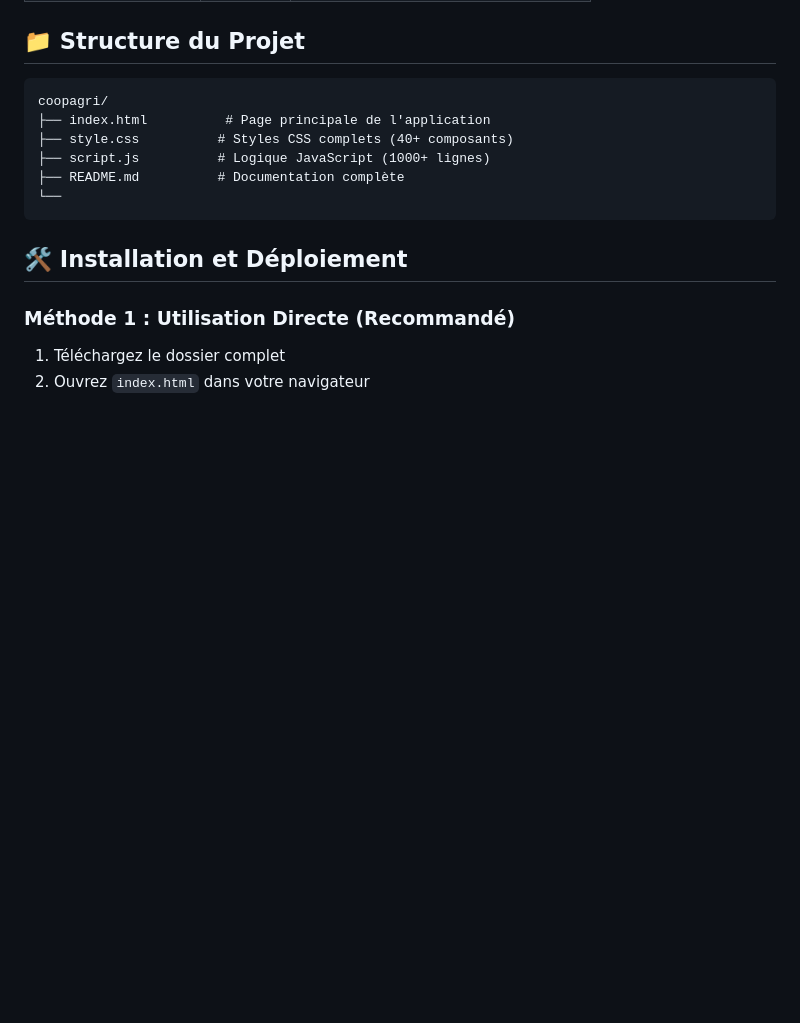
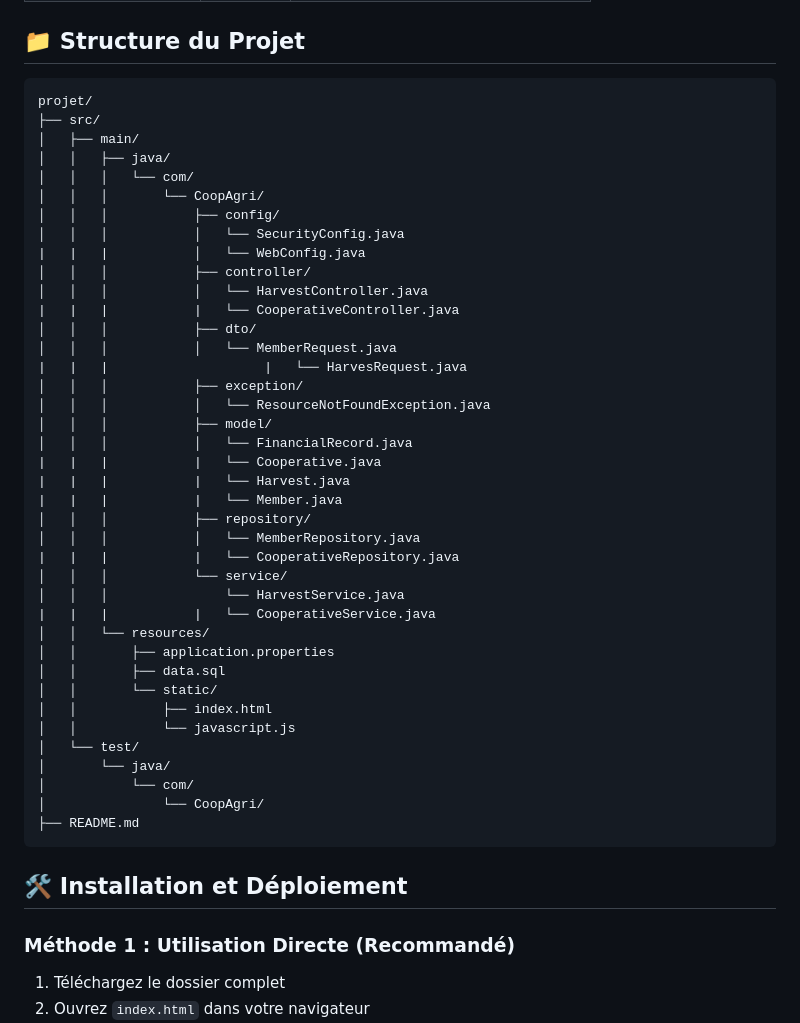
Before and after one commit to eezoua19/CoopAgri.github.io, a Markdown page: README.md, the part around the change. Rendered like a GitHub page; blank space fills up the shorter version.

````diff
--- a/README.md
+++ b/README.md
@@ -58,12 +58,45 @@
 ## 📁 Structure du Projet
 
 ```
-coopagri/
-├── index.html          # Page principale de l'application
-├── style.css          # Styles CSS complets (40+ composants)
-├── script.js          # Logique JavaScript (1000+ lignes)
-├── README.md          # Documentation complète
-└──
+projet/
+├── src/
+│   ├── main/
+│   │   ├── java/
+│   │   │   └── com/
+│   │   │       └── CoopAgri/
+│   │   │           ├── config/
+│   │   │           │   └── SecurityConfig.java
+|   |   |           │   └── WebConfig.java
+│   │   │           ├── controller/
+│   │   │           │   └── HarvestController.java
+|   |   |           |   └── CooperativeController.java
+│   │   │           ├── dto/
+│   │   │           │   └── MemberRequest.java
+|   |   |                    |   └── HarvesRequest.java
+│   │   │           ├── exception/
+│   │   │           │   └── ResourceNotFoundException.java
+│   │   │           ├── model/
+│   │   │           │   └── FinancialRecord.java
+|   |   |           |   └── Cooperative.java
+|   |   |           |   └── Harvest.java
+|   |   |           |   └── Member.java
+│   │   │           ├── repository/
+│   │   │           │   └── MemberRepository.java
+|   |   |           |   └── CooperativeRepository.java
+│   │   │           └── service/
+│   │   │               └── HarvestService.java
+|   |   |           |   └── CooperativeService.java
+│   │   └── resources/
+│   │       ├── application.properties
+│   │       ├── data.sql
+│   │       └── static/
+│   │           ├── index.html
+│   │           └── javascript.js
+│   └── test/
+│       └── java/
+│           └── com/
+│               └── CoopAgri/
+├── README.md
 ```
 
 ## 🛠 Installation et Déploiement
````
